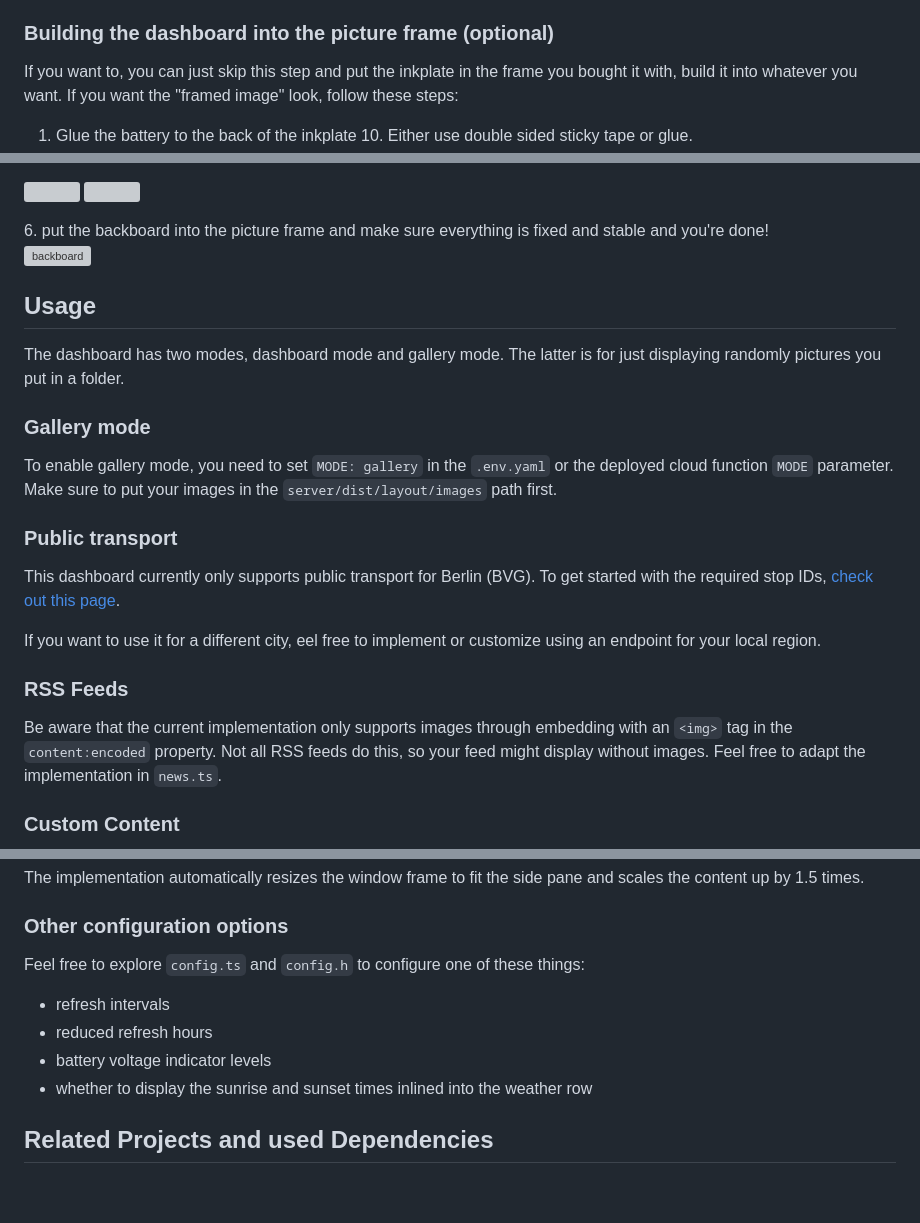
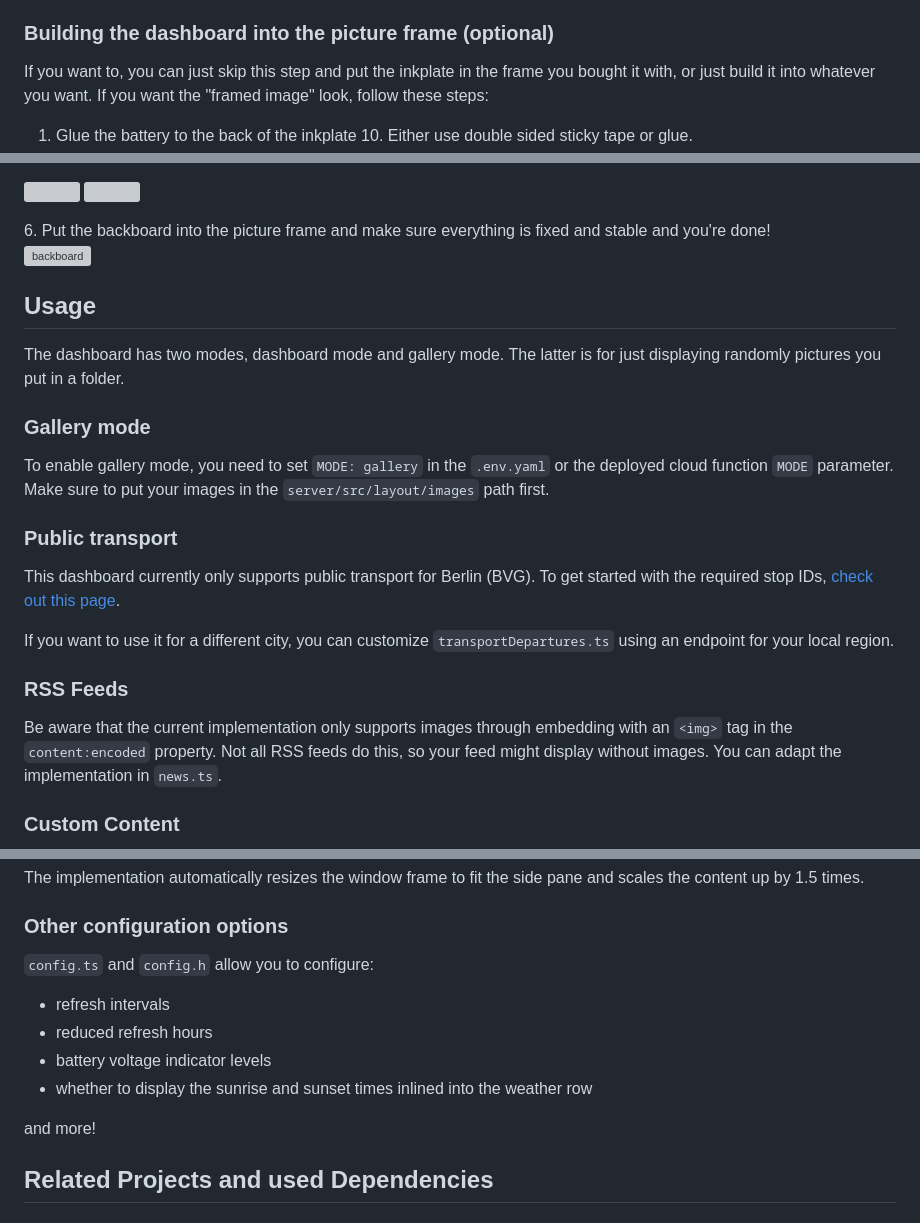
Before and after one commit to justdeko/inkplate-dashboard, a Markdown page: README.md, 3 parts joined by grey strips. GitHub-like rendering; blank space fills up the shorter version; grey boxes are pictures that could not be loaded.

```diff
--- a/README.md
+++ b/README.md
@@ -73,7 +73,7 @@ After you turn on your inkplate dashboard, I recommend you get familiar with its
 
 ### Building the dashboard into the picture frame (optional)
 
-If you want to, you can just skip this step and put the inkplate in the frame you bought it with, build it into whatever you want. If you want the "framed image" look, follow these steps:
+If you want to, you can just skip this step and put the inkplate in the frame you bought it with, or just build it into whatever you want. If you want the "framed image" look, follow these steps:
 
 1. Glue the battery to the back of the inkplate 10. Either use double sided sticky tape or glue.
 2. Glue the inkplate 10 to the back side of the passepartout, with the display inside the frame on the other side. Make sure to align the borders properly, I recommend doing this step with the dashboard already displayed on the inkplate, because it makes easier to align. You can also deviate from my contraption and use something more structurally sound instead of just some sticky tape.
@@ -85,7 +85,7 @@ If you want to, you can just skip this step and put the inkplate in the frame yo
   <img src="images/inside-frame.jpeg" width="49%" />
   <img src="images/inside-frame-with-supporting.jpeg" width="49%">
 </p>
-6. put the backboard into the picture frame and make sure everything is fixed and stable and you're done!
+6. Put the backboard into the picture frame and make sure everything is fixed and stable and you're done!
 
 ![backboard](images/backboard.jpeg)
 
@@ -95,17 +95,17 @@ The dashboard has two modes, dashboard mode and gallery mode. The latter is for
 
 ### Gallery mode
 
-To enable gallery mode, you need to set `MODE: gallery` in the `.env.yaml` or the deployed cloud function `MODE` parameter. Make sure to put your images in the `server/dist/layout/images` path first.
+To enable gallery mode, you need to set `MODE: gallery` in the `.env.yaml` or the deployed cloud function `MODE` parameter. Make sure to put your images in the `server/src/layout/images` path first.
 
 ### Public transport
 
 This dashboard currently only supports public transport for Berlin (BVG). To get started with the required stop IDs, [check out this page](https://v6.bvg.transport.rest/getting-started.html).
 
-If you want to use it for a different city, eel free to implement or customize using an endpoint for your local region.
+If you want to use it for a different city, you can customize `transportDepartures.ts` using an endpoint for your local region.
 
 ### RSS Feeds
 
-Be aware that the current implementation only supports images through embedding with an `<img>` tag in the `content:encoded` property. Not all RSS feeds do this, so your feed might display without images. Feel free to adapt the implementation in `news.ts`.
+Be aware that the current implementation only supports images through embedding with an `<img>` tag in the `content:encoded` property. Not all RSS feeds do this, so your feed might display without images. You can adapt the implementation in `news.ts`.
 
 ### Custom Content
 
@@ -128,12 +128,14 @@ The implementation automatically resizes the window frame to fit the side pane a
 
 ### Other configuration options
 
-Feel free to explore `config.ts` and `config.h` to configure one of these things:
+`config.ts` and `config.h` allow you to configure:
 
 - refresh intervals
 - reduced refresh hours
 - battery voltage indicator levels
 - whether to display the sunrise and sunset times inlined into the weather row
+
+and more!
 
 ## Related Projects and used Dependencies
 
```
